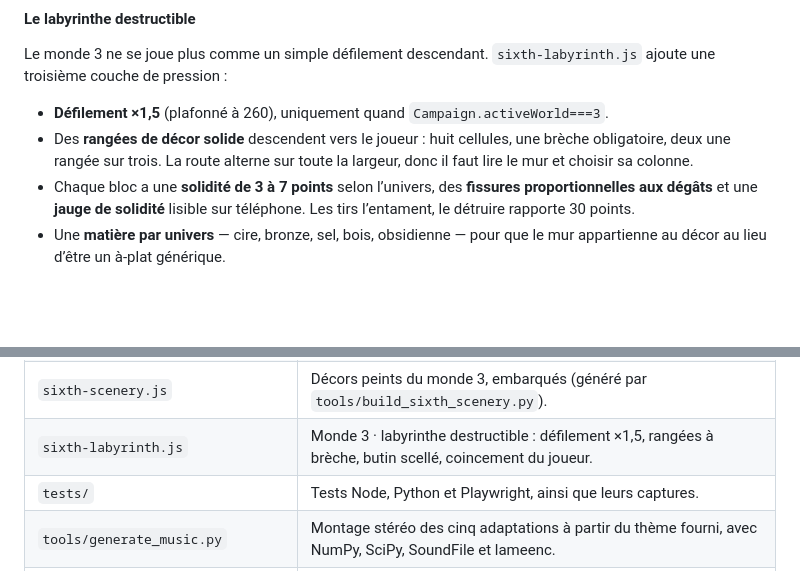
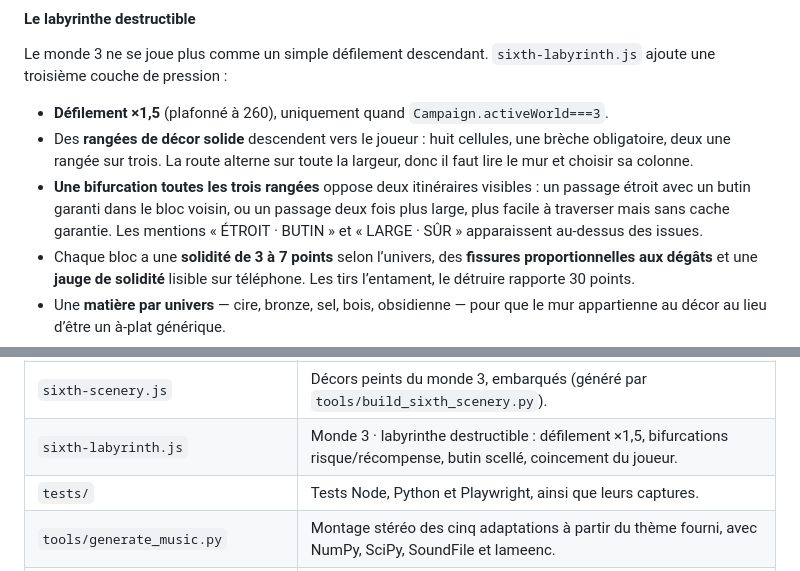
Before and after one commit to jvaqu94/la-nuit-aux-trousses, a Markdown page: README.md, 2 parts joined by grey strips. Rendered like a GitHub page; blank space fills up the shorter version.

Commit message:
Document World 3 labyrinth route choices

```diff
--- a/README.md
+++ b/README.md
@@ -204,9 +204,13 @@ Le monde 3 ne se joue plus comme un simple défilement descendant. `sixth-labyri
 ajoute une troisième couche de pression :
 
 - **Défilement ×1,5** (plafonné à 260), uniquement quand `Campaign.activeWorld===3`.
-- Des **rangées de décor solide** descendent vers le joueur : huit cellules, une
-  brèche obligatoire, deux une rangée sur trois. La route alterne sur toute la
-  largeur, donc il faut lire le mur et choisir sa colonne.
+- Des **rangées de décor solide** descendent vers le joueur : huit cellules,
+  une brèche obligatoire, deux une rangée sur trois. La route alterne sur toute
+  la largeur, donc il faut lire le mur et choisir sa colonne.
+- **Une bifurcation toutes les trois rangées** oppose deux itinéraires visibles :
+  un passage étroit avec un butin garanti dans le bloc voisin, ou un passage
+  deux fois plus large, plus facile à traverser mais sans cache garantie. Les
+  mentions « ÉTROIT · BUTIN » et « LARGE · SÛR » apparaissent au-dessus des issues.
 - Chaque bloc a une **solidité de 3 à 7 points** selon l’univers, des **fissures
   proportionnelles aux dégâts** et une **jauge de solidité** lisible sur téléphone.
   Les tirs l’entament, le détruire rapporte 30 points.
@@ -514,7 +518,7 @@ Hors choix explicite du niveau de difficulté, les réglages ne modifient pas le
 | `scenery/` | Images sources des décors, dont `sixth-*.jpg` pour le monde 3. |
 | `sixth-hour-art.js` | Silhouettes SVG et couches d’animation des 10 formes et 5 gardiens du monde 3. |
 | `sixth-scenery.js` | Décors peints du monde 3, embarqués (généré par `tools/build_sixth_scenery.py`). |
-| `sixth-labyrinth.js` | Monde 3 · labyrinthe destructible : défilement ×1,5, rangées à brèche, butin scellé, coincement du joueur. |
+| `sixth-labyrinth.js` | Monde 3 · labyrinthe destructible : défilement ×1,5, bifurcations risque/récompense, butin scellé, coincement du joueur. |
 | `tests/` | Tests Node, Python et Playwright, ainsi que leurs captures. |
 | `tools/generate_music.py` | Montage stéréo des cinq adaptations à partir du thème fourni, avec NumPy, SciPy, SoundFile et lameenc. |
 | `tools/package.py` | Génération du HTML autonome et des archives, avec les MP3 incorporés. |
```
